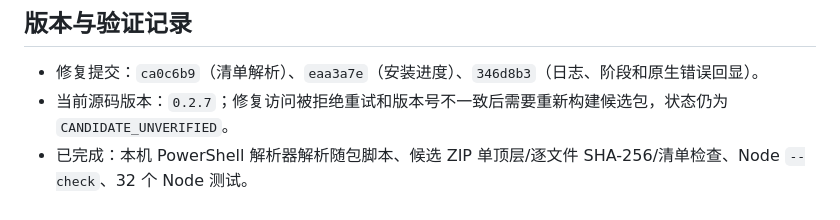
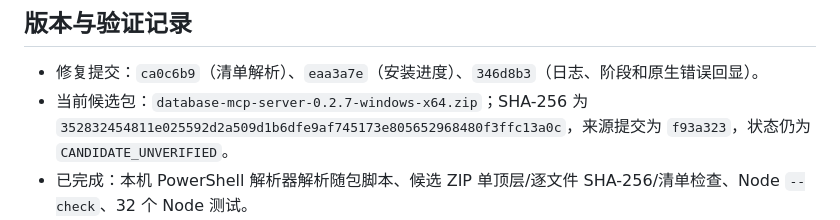
Before and after one commit to baitianxia/database-mcp-server, a Markdown page: docs/windows-installer-issues-2026-09.md, the part around the change. GitHub-like rendering.

```diff
--- a/docs/windows-installer-issues-2026-09.md
+++ b/docs/windows-installer-issues-2026-09.md
@@ -46,7 +46,7 @@
 ## 版本与验证记录
 
 - 修复提交：`ca0c6b9`（清单解析）、`eaa3a7e`（安装进度）、`346d8b3`（日志、阶段和原生错误回显）。
-- 当前源码版本：`0.2.7`；修复访问被拒绝重试和版本号不一致后需要重新构建候选包，状态仍为 `CANDIDATE_UNVERIFIED`。
+- 当前候选包：`database-mcp-server-0.2.7-windows-x64.zip`；SHA-256 为 `352832454811e025592d2a509d1b6dfe9af745173e805652968480f3ffc13a0c`，来源提交为 `f93a323`，状态仍为 `CANDIDATE_UNVERIFIED`。
 - 已完成：本机 PowerShell 解析器解析随包脚本、候选 ZIP 单顶层/逐文件 SHA-256/清单检查、Node `--check`、32 个 Node 测试。
 - 未完成：原生 Windows x64 + Windows PowerShell 5.1 的干净安装、配置重载、升级/回滚、卸载、代码页矩阵和完整耗时基准。
 - 本机执行候选包时，流程能输出完整哈希进度并到达 Windows Node 启动边界；macOS 不能执行包内 `node.exe`，该结果不计为 Windows 安装验收。候选包结构、PowerShell 语法、逐文件哈希和注册逻辑静态门禁已通过。
```
Also changed, not shown: docs/windows-remediation-2026-09.md (+2 -2 lines).
